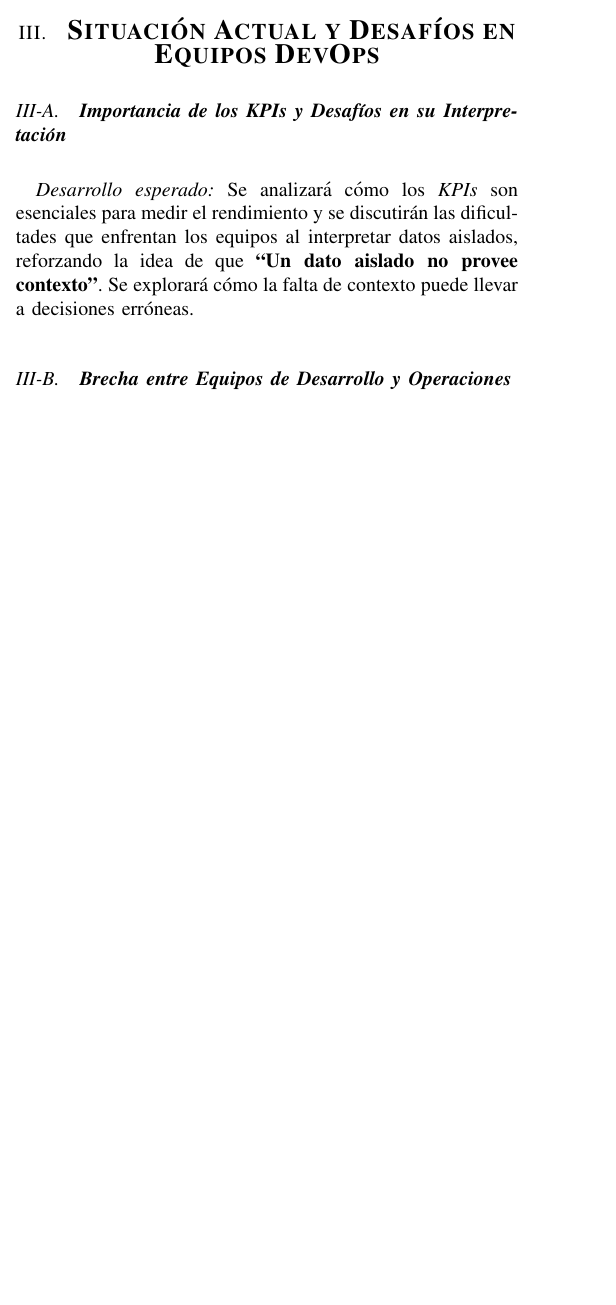
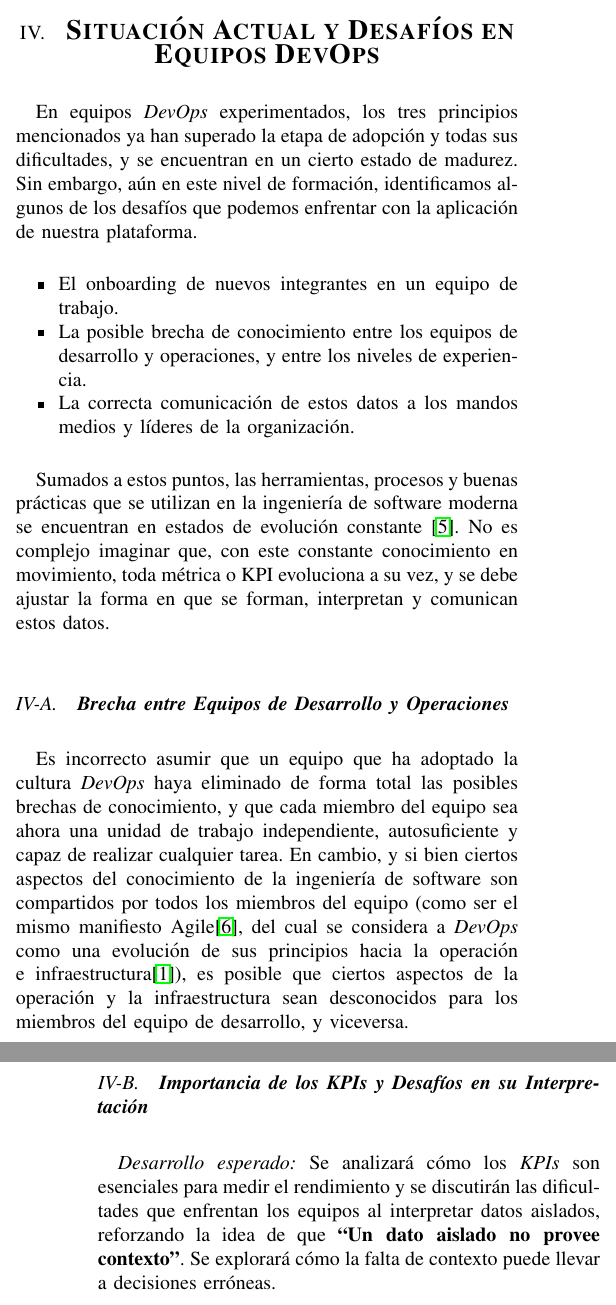
Before and after one commit to mnicoletti/up-investigacion, a LaTeX paper (Gamification.tex): part of one column of page 2 of 5 before the commit and two parts of the columns of pages 2 and 3 of 5 after it, the two joined at a grey line, cut so that both start at the same text, the shorter picture padded with empty space. Compiled offline with pdfLaTeX; a missing font is replaced by an installed copy or a similar font; a LaTeX package or settings file that is missing is left out.

Commit message:
Problematica del paper

```diff
--- a/Gamification.tex
+++ b/Gamification.tex
@@ -87,12 +94,23 @@ Si bien existe una relación entre una \textit{métrica} y un \textit{KPI}, es i
 % Sección 2: Situación Actual y Desafíos en Equipos DevOps
 \section{\textbf{\Large Situación Actual y Desafíos en Equipos DevOps}}
 
+En equipos \textit{DevOps} experimentados, los tres principios mencionados ya han superado la etapa de adopción y todas sus dificultades, y se encuentran en un cierto estado de madurez. Sin embargo, aún en este nivel de formación, identificamos algunos de los desafíos que podemos enfrentar con la aplicación de nuestra plataforma.
+\begin{itemize}
+    \item El onboarding de nuevos integrantes en un equipo de trabajo.
+    \item La posible brecha de conocimiento entre los equipos de desarrollo y operaciones, y entre los niveles de experiencia.
+    \item La correcta comunicación de estos datos a los mandos medios y líderes de la organización.
+\end{itemize}
 
+Sumados a estos puntos, las herramientas, procesos y buenas prácticas que se utilizan en la ingeniería de software moderna se encuentran en estados de evolución constante \cite{ayoup2022achievement}. No es complejo imaginar que, con este constante conocimiento en movimiento, toda métrica o KPI evoluciona a su vez, y se debe ajustar la forma en que se forman, interpretan y comunican estos datos.
 
-% Sección 2.1: Importancia de los KPIs y Desafíos en su Interpretación
+% Sección 2.1: Brecha entre Equipos de Desarrollo y Operaciones
+\subsection{\textbf{Brecha entre Equipos de Desarrollo y Operaciones}}
+
+% TODO: Ubicar la mención de que DevOps es una evolución de Agile en DevOps Handbook.
+Es incorrecto asumir que un equipo que ha adoptado la cultura \textit{DevOps} haya eliminado de forma total las posibles brechas de conocimiento, y que cada miembro del equipo sea ahora una unidad de trabajo independiente, autosuficiente y capaz de realizar cualquier tarea.
+En cambio, y si bien ciertos aspectos del conocimiento de la ingeniería de software son compartidos por todos los miembros del equipo (como ser el mismo manifiesto Agile\cite{amaro2024devops}, del cual se considera a \textit{DevOps} como una evolución de sus principios hacia la operación e infraestructura\cite{kim2021devops}), es posible que ciertos aspectos de la operación y la infraestructura sean desconocidos para los miembros del equipo de desarrollo, y viceversa.
+
+% Sección 2.2: Importancia de los KPIs y Desafíos en su Interpretación
 \subsection{\textbf{Importancia de los KPIs y Desafíos en su Interpretación}}
 
 \textit{Desarrollo esperado:} Se analizará cómo los \textit{KPIs} son esenciales para medir el rendimiento y se discutirán las dificultades que enfrentan los equipos al interpretar datos aislados, reforzando la idea de que \textbf{``Un dato aislado no provee contexto''}. Se explorará cómo la falta de contexto puede llevar a decisiones erróneas.
-
-% Sección 2.2: Brecha entre Equipos de Desarrollo y Operaciones
-\subsection{\textbf{Brecha entre Equipos de Desarrollo y Operaciones}}
```
Also changed, not shown: notas-despues.txt (+13 -0 lines), Gamification.tex (30 more changed lines).
